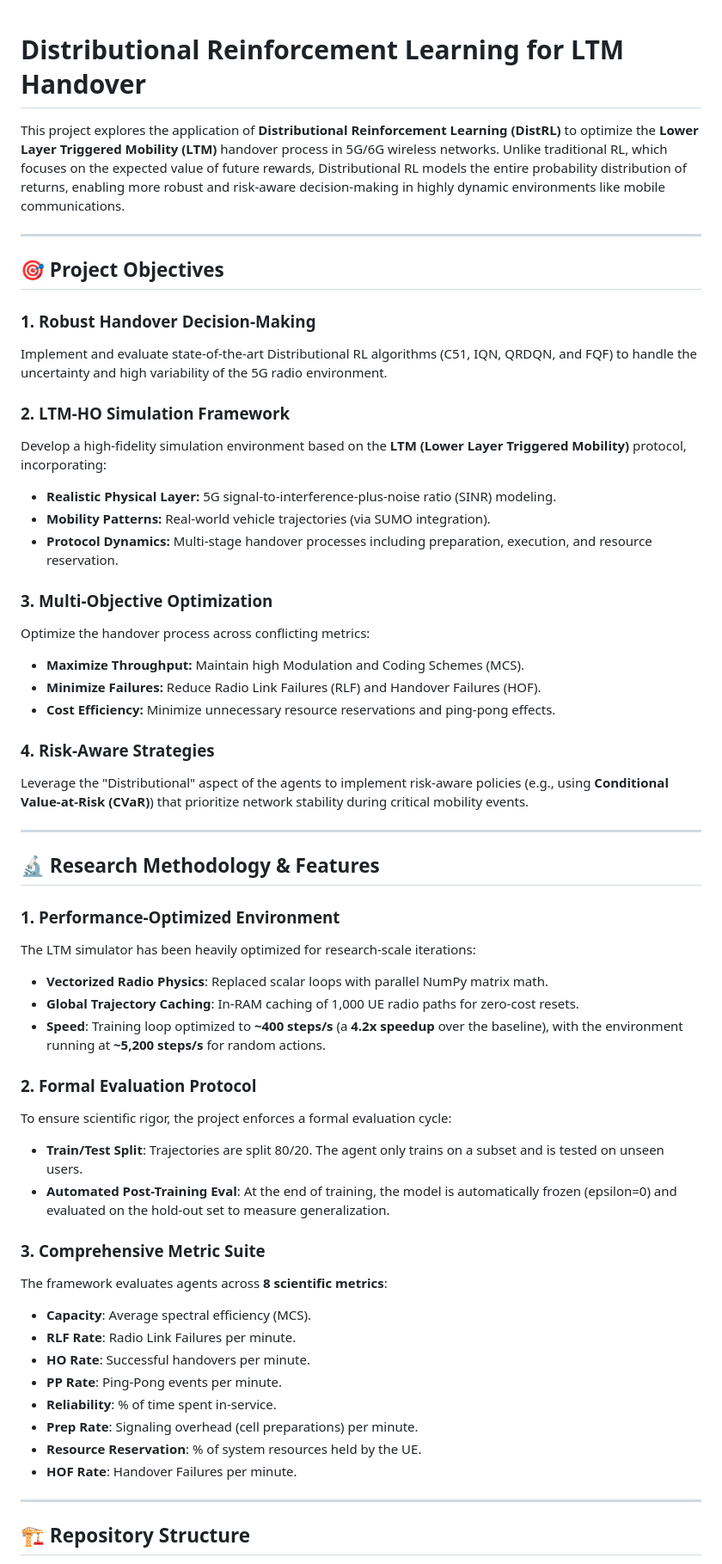
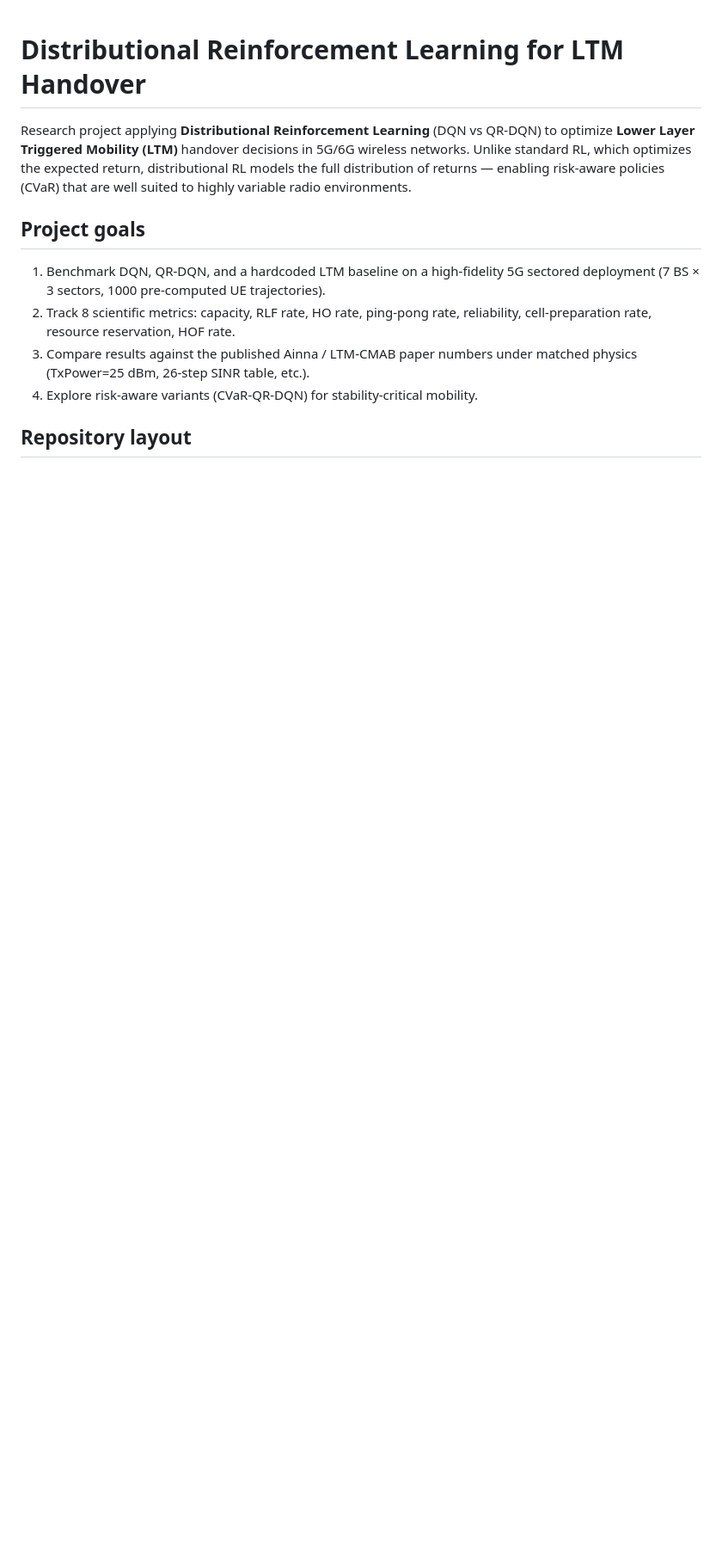
Before and after one commit to gerardgrau/Distributional-RL-for-LTM-Handover, a Markdown page: README.md, the part around one of its changes. Shown at 86% size. Rendered like a GitHub page; blank space fills up the shorter version.

```diff
--- a/README.md
+++ b/README.md
@@ -1,56 +1,21 @@
 # Distributional Reinforcement Learning for LTM Handover
 
-This project explores the application of **Distributional Reinforcement Learning (DistRL)** to optimize the **Lower Layer Triggered Mobility (LTM)** handover process in 5G/6G wireless networks. Unlike traditional RL, which focuses on the expected value of future rewards, Distributional RL models the entire probability distribution of returns, enabling more robust and risk-aware decision-making in highly dynamic environments like mobile communications.
+Research project applying **Distributional Reinforcement Learning** (DQN vs
+QR-DQN) to optimize **Lower Layer Triggered Mobility (LTM)** handover decisions
+in 5G/6G wireless networks. Unlike standard RL, which optimizes the expected
+return, distributional RL models the full distribution of returns — enabling
+risk-aware policies (CVaR) that are well suited to highly variable radio
+environments.
 
----
+## Project goals
 
-## 🎯 Project Objectives
+1. Benchmark DQN, QR-DQN, and a hardcoded LTM baseline on a high-fidelity 5G
+   sectored deployment (7 BS × 3 sectors, 1000 pre-computed UE trajectories).
+2. Track 8 scientific metrics: capacity, RLF rate, HO rate, ping-pong rate,
+   reliability, cell-preparation rate, resource reservation, HOF rate.
+3. Compare results against the published Ainna / LTM-CMAB paper numbers under
+   matched physics (TxPower=25 dBm, 26-step SINR table, etc.).
+4. Explore risk-aware variants (CVaR-QR-DQN) for stability-critical mobility.
 
-### 1. Robust Handover Decision-Making
-Implement and evaluate state-of-the-art Distributional RL algorithms (C51, IQN, QRDQN, and FQF) to handle the uncertainty and high variability of the 5G radio environment.
+## Repository layout
 
-### 2. LTM-HO Simulation Framework
-Develop a high-fidelity simulation environment based on the **LTM (Lower Layer Triggered Mobility)** protocol, incorporating:
-*   **Realistic Physical Layer:** 5G signal-to-interference-plus-noise ratio (SINR) modeling.
-*   **Mobility Patterns:** Real-world vehicle trajectories (via SUMO integration).
-*   **Protocol Dynamics:** Multi-stage handover processes including preparation, execution, and resource reservation.
-
-### 3. Multi-Objective Optimization
-Optimize the handover process across conflicting metrics:
-*   **Maximize Throughput:** Maintain high Modulation and Coding Schemes (MCS).
-*   **Minimize Failures:** Reduce Radio Link Failures (RLF) and Handover Failures (HOF).
-*   **Cost Efficiency:** Minimize unnecessary resource reservations and ping-pong effects.
-
-### 4. Risk-Aware Strategies
-Leverage the "Distributional" aspect of the agents to implement risk-aware policies (e.g., using **Conditional Value-at-Risk (CVaR)**) that prioritize network stability during critical mobility events.
-
----
-
-## 🔬 Research Methodology & Features
-
-### 1. Performance-Optimized Environment
-The LTM simulator has been heavily optimized for research-scale iterations:
-*   **Vectorized Radio Physics**: Replaced scalar loops with parallel NumPy matrix math.
-*   **Global Trajectory Caching**: In-RAM caching of 1,000 UE radio paths for zero-cost resets.
-*   **Speed**: Training loop optimized to **~400 steps/s** (a **4.2x speedup** over the baseline), with the environment running at **~5,200 steps/s** for random actions.
-
-### 2. Formal Evaluation Protocol
-To ensure scientific rigor, the project enforces a formal evaluation cycle:
-*   **Train/Test Split**: Trajectories are split 80/20. The agent only trains on a subset and is tested on unseen users.
-*   **Automated Post-Training Eval**: At the end of training, the model is automatically frozen (epsilon=0) and evaluated on the hold-out set to measure generalization.
-
-### 3. Comprehensive Metric Suite
-The framework evaluates agents across **8 scientific metrics**:
-*   **Capacity**: Average spectral efficiency (MCS).
-*   **RLF Rate**: Radio Link Failures per minute.
-*   **HO Rate**: Successful handovers per minute.
-*   **PP Rate**: Ping-Pong events per minute.
-*   **Reliability**: % of time spent in-service.
-*   **Prep Rate**: Signaling overhead (cell preparations) per minute.
-*   **Resource Reservation**: % of system resources held by the UE.
-*   **HOF Rate**: Handover Failures per minute.
-
----
-
-## 🏗️ Repository Structure
-
```
Also changed, not shown: other parts of README.md (+48 -62 lines).
